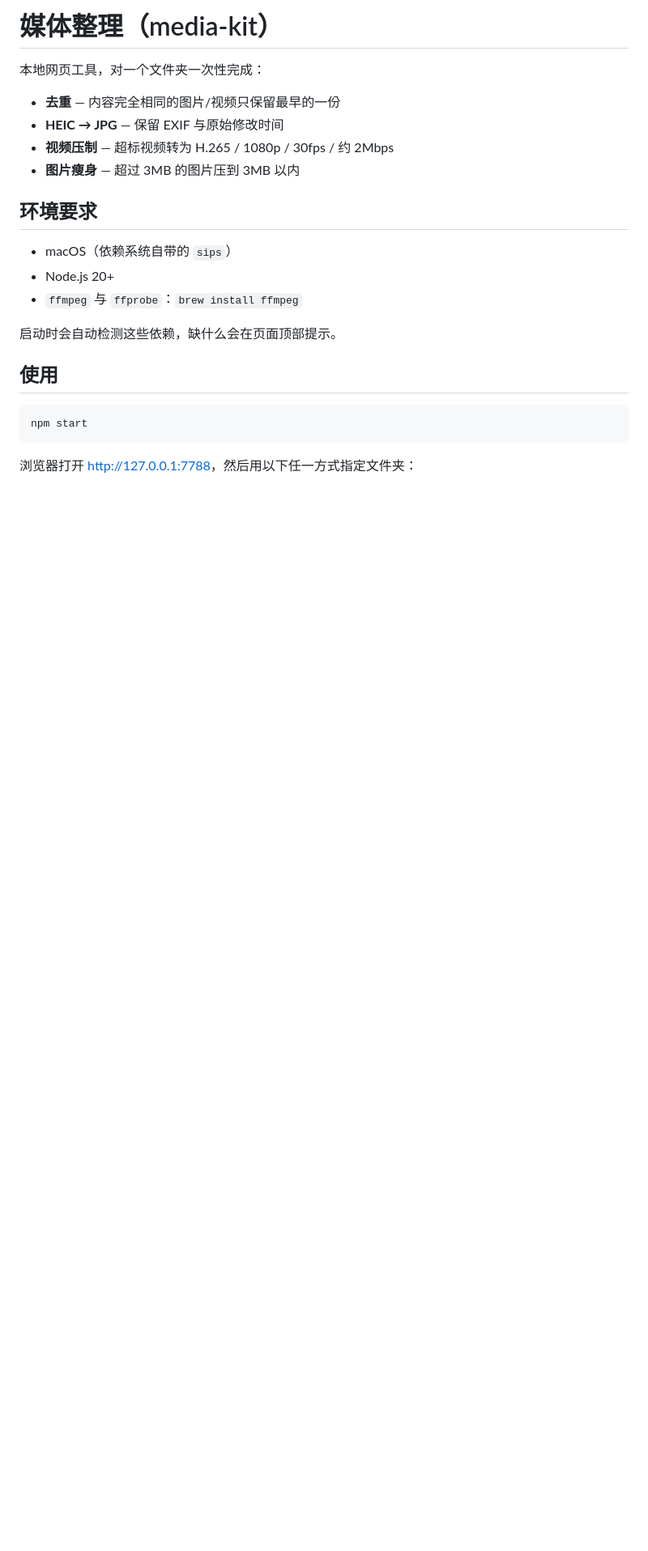
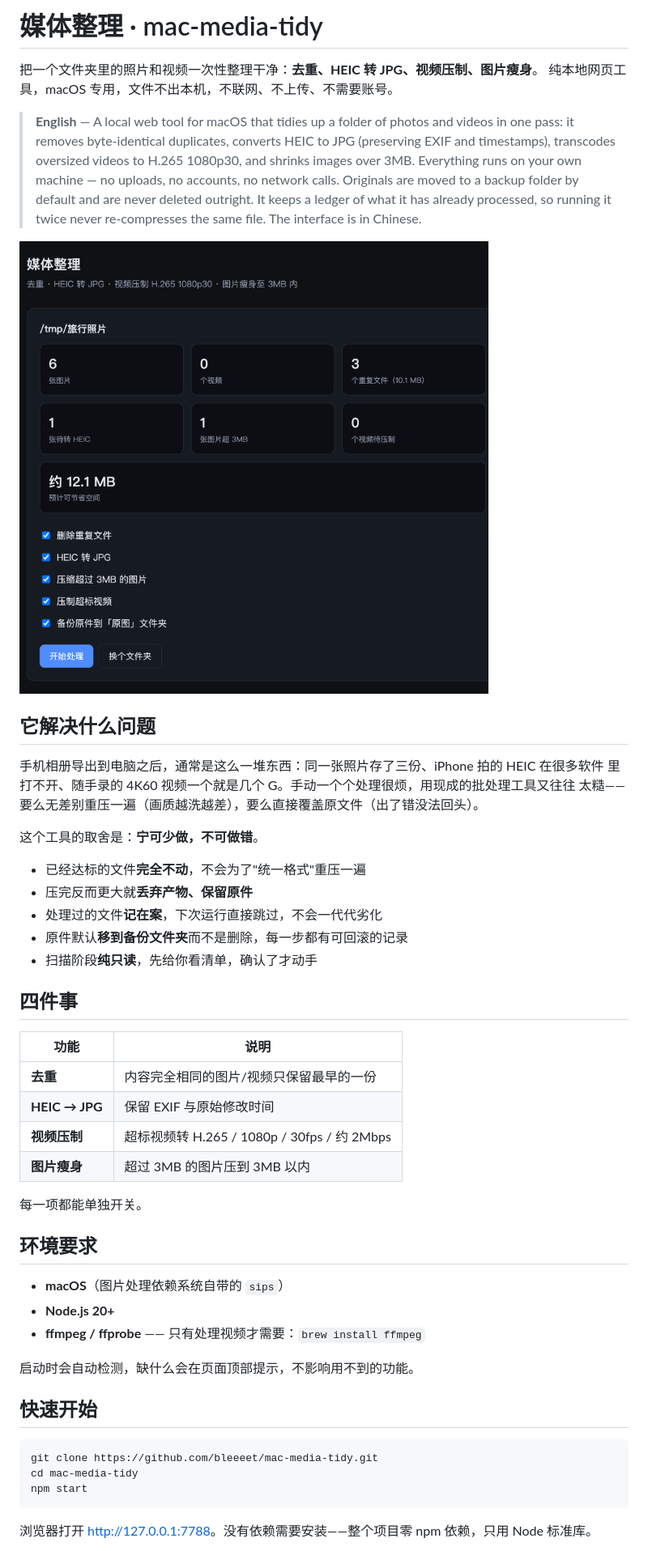
Before and after one commit to bleeeet/mac-media-tidy, a Markdown page: README.md, the part around one of its changes. Shown at 81% size. Rendered like a GitHub page; pictures changed too: docs/screenshot.png (added); blank space fills up the shorter version.

Commit message:
docs: 面向开源发布重写 README，补 MIT LICENSE
补上设计取舍、项目结构、界面截图与贡献说明；开头加英文概述。
包名改为 mac-media-tidy 与仓库对齐。

Co-Authored-By: Claude Opus 5 (1M context) <noreply@anthropic.com>

````diff
--- a/README.md
+++ b/README.md
@@ -1,25 +1,58 @@
-# 媒体整理（media-kit）
+# 媒体整理 · mac-media-tidy
 
-本地网页工具，对一个文件夹一次性完成：
+把一个文件夹里的照片和视频一次性整理干净：**去重、HEIC 转 JPG、视频压制、图片瘦身**。
+纯本地网页工具，macOS 专用，文件不出本机，不联网、不上传、不需要账号。
 
-- **去重** — 内容完全相同的图片/视频只保留最早的一份
-- **HEIC → JPG** — 保留 EXIF 与原始修改时间
-- **视频压制** — 超标视频转为 H.265 / 1080p / 30fps / 约 2Mbps
-- **图片瘦身** — 超过 3MB 的图片压到 3MB 以内
+> **English** — A local web tool for macOS that tidies up a folder of photos and videos in
+> one pass: it removes byte-identical duplicates, converts HEIC to JPG (preserving EXIF and
+> timestamps), transcodes oversized videos to H.265 1080p30, and shrinks images over 3MB.
+> Everything runs on your own machine — no uploads, no accounts, no network calls. Originals
+> are moved to a backup folder by default and are never deleted outright. It keeps a ledger
+> of what it has already processed, so running it twice never re-compresses the same file.
+> The interface is in Chinese.
+
+![界面截图](docs/screenshot.png)
+
+## 它解决什么问题
+
+手机相册导出到电脑之后，通常是这么一堆东西：同一张照片存了三份、iPhone 拍的 HEIC 在很多软件
+里打不开、随手录的 4K60 视频一个就是几个 G。手动一个个处理很烦，用现成的批处理工具又往往
+太糙——要么无差别重压一遍（画质越洗越差），要么直接覆盖原文件（出了错没法回头）。
+
+这个工具的取舍是：**宁可少做，不可做错**。
+
+- 已经达标的文件**完全不动**，不会为了"统一格式"重压一遍
+- 压完反而更大就**丢弃产物、保留原件**
+- 处理过的文件**记在案**，下次运行直接跳过，不会一代代劣化
+- 原件默认**移到备份文件夹**而不是删除，每一步都有可回滚的记录
+- 扫描阶段**纯只读**，先给你看清单，确认了才动手
+
+## 四件事
+
+| 功能 | 说明 |
+|---|---|
+| **去重** | 内容完全相同的图片/视频只保留最早的一份 |
+| **HEIC → JPG** | 保留 EXIF 与原始修改时间 |
+| **视频压制** | 超标视频转 H.265 / 1080p / 30fps / 约 2Mbps |
+| **图片瘦身** | 超过 3MB 的图片压到 3MB 以内 |
+
+每一项都能单独开关。
 
 ## 环境要求
 
-- macOS（依赖系统自带的 `sips`）
-- Node.js 20+
-- `ffmpeg` 与 `ffprobe`：`brew install ffmpeg`
+- **macOS**（图片处理依赖系统自带的 `sips`）
+- **Node.js 20+**
+- **ffmpeg / ffprobe** —— 只有处理视频才需要：`brew install ffmpeg`
 
-启动时会自动检测这些依赖，缺什么会在页面顶部提示。
+启动时会自动检测，缺什么会在页面顶部提示，不影响用不到的功能。
 
-## 使用
+## 快速开始
 
 ```bash
+git clone https://github.com/bleeeet/mac-media-tidy.git
+cd mac-media-tidy
 npm start
 ```
 
-浏览器打开 <http://127.0.0.1:7788>，然后用以下任一方式指定文件夹：
+浏览器打开 <http://127.0.0.1:7788>。没有依赖需要安装——整个项目零 npm 依赖，只用 Node 标准库。
 
````
Also changed, not shown: other parts of README.md (+99 -20 lines), 2 other files.
